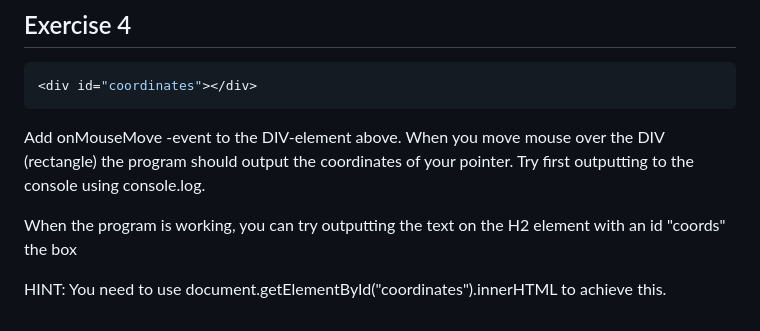
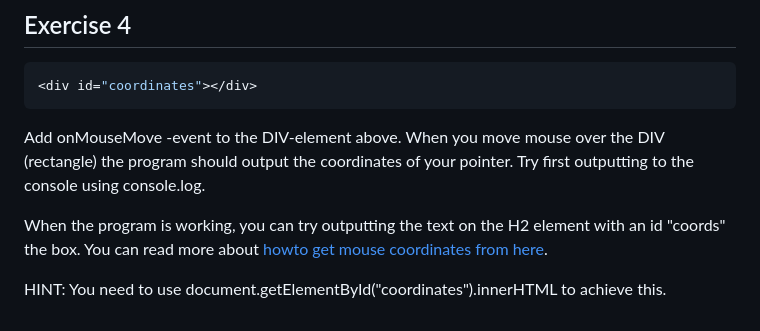
Before and after one commit to Olga562/GitHubTesti2, a Markdown page: WS03_JS_events/readme.md, the part around the change. GitHub-like rendering.

```diff
--- a/WS03_JS_events/readme.md
+++ b/WS03_JS_events/readme.md
@@ -57,6 +57,6 @@ Send me
 
 Add onMouseMove -event to the DIV-element above. When you move mouse over the DIV (rectangle) the program should output the coordinates of your pointer. Try first outputting to the console using console.log.
 
-When the program is working, you can try outputting the text on the H2 element with an id "coords" the box
+When the program is working, you can try outputting the text on the H2 element with an id "coords" the box. You can read more about [howto get mouse coordinates from here](https://www.w3schools.com/jsref/event_clientx.asp).
 
 HINT: You need to use document.getElementById("coordinates").innerHTML to achieve this.
```
